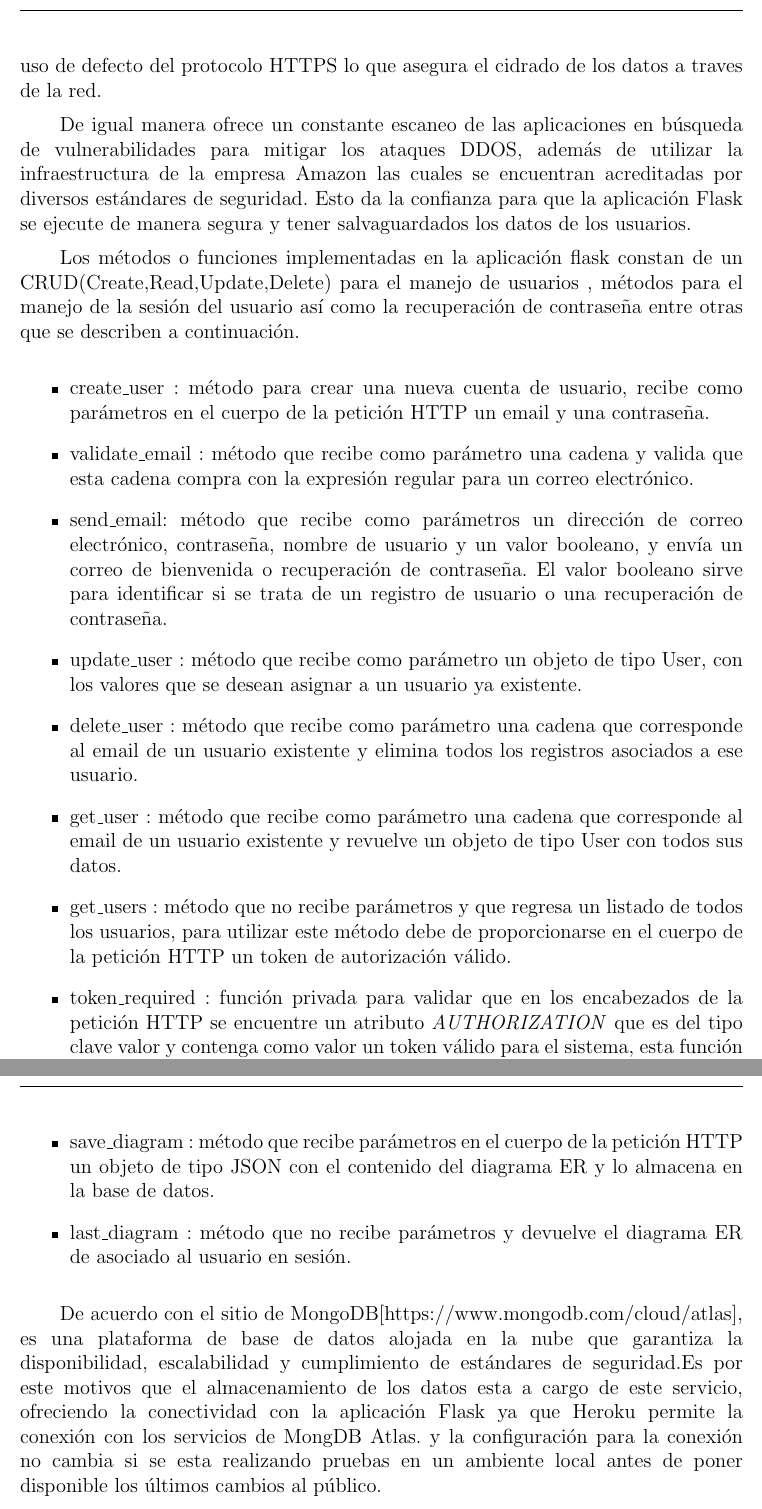
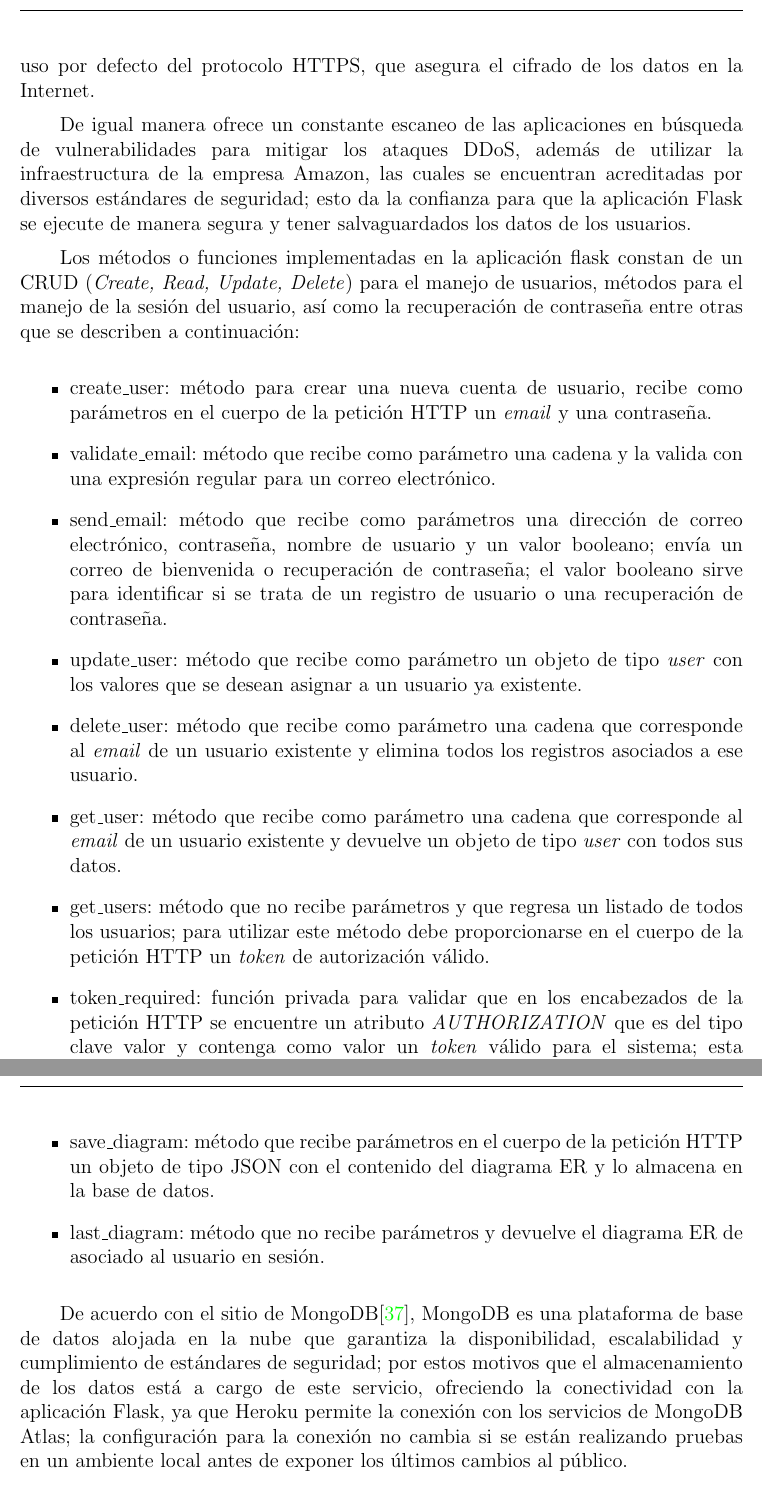
Before and after one commit to martinez-acosta/DOCS-TT-2019-B052, a LaTeX document (2019-B052.tex, which reads apendice/prototipo.tex): two parts of pages 91 and 92 of 96, joined at a grey line, cut so that both start at the same text. Compiled offline with pdfLaTeX.

Commit message:
redaccion prototipo

```diff
--- a/apendice/prototipo.tex
+++ b/apendice/prototipo.tex
@@ -73,27 +73,27 @@ Las figuras~\ref{img:prototipo-welcome},~\ref{img:prototipo-login},~\ref{img:pro
 \subsection*{Back end}
 
 
-De acuerdo con el sitio de Heroku~\cite{heroku_heroku_2020}, la plataforma ofrece distintos mecanismos para la seguridad de los proyectos alojadas en ella, dentro de estas se encuentra el uso de defecto del protocolo HTTPS lo que asegura el cidrado de los datos a traves de la red.
+De acuerdo con el sitio de Heroku~\cite{heroku_heroku_2020}, la plataforma ofrece distintos mecanismos para la seguridad de los proyectos alojadas en ella, dentro de estas se encuentra el uso por defecto del protocolo HTTPS, que asegura el cifrado de los datos en la Internet.
 
 
-De igual manera ofrece un constante escaneo de las aplicaciones en búsqueda de vulnerabilidades para mitigar los ataques DDOS, además de utilizar la infraestructura de la empresa Amazon las cuales se encuentran acreditadas por diversos estándares de seguridad. Esto da la confianza para que la aplicación Flask se ejecute de manera segura y tener salvaguardados los datos de los usuarios.
+De igual manera ofrece un constante escaneo de las aplicaciones en búsqueda de vulnerabilidades para mitigar los ataques DDoS, además de utilizar la infraestructura de la empresa Amazon, las cuales se encuentran acreditadas por diversos estándares de seguridad; esto da la confianza para que la aplicación Flask se ejecute de manera segura y tener salvaguardados los datos de los usuarios.
 
 
-Los métodos o funciones implementadas en la aplicación flask constan de un CRUD(Create,Read,Update,Delete) para el manejo de usuarios , métodos para el manejo de la sesión del usuario así como la recuperación de contraseña entre otras que se describen a continuación.
+Los métodos o funciones implementadas en la aplicación flask constan de un CRUD (\textit{Create, Read, Update, Delete}) para el manejo de usuarios, métodos para el manejo de la sesión del usuario, así como la recuperación de contraseña entre otras que se describen a continuación:
 
 \begin{itemize}
-    \item create\_user : método para crear una nueva cuenta de usuario, recibe como parámetros en el cuerpo de la petición HTTP un email y una contraseña.
-    \item validate\_email : método que recibe como parámetro una cadena y valida que esta cadena compra con la expresión regular para un correo electrónico.
-    \item send\_email: método que recibe como parámetros un dirección de correo electrónico, contraseña, nombre de usuario y un valor booleano, y envía un correo de bienvenida o recuperación de contraseña. El valor booleano sirve para identificar si se trata de un registro de usuario o una recuperación de contraseña.
-    \item update\_user : método que recibe como parámetro un objeto de tipo User, con los valores que se desean asignar a un usuario ya existente.
-    \item delete\_user : método que recibe como parámetro una cadena que corresponde al email de un usuario existente y elimina todos los registros asociados a ese usuario.
-    \item get\_user : método que recibe como parámetro  una cadena que corresponde al email de un usuario existente y revuelve un objeto de tipo User con todos sus datos.
-    \item get\_users : método que no recibe parámetros y que regresa un listado de todos los usuarios, para utilizar este método debe de proporcionarse en el cuerpo de la petición HTTP un token de autorización válido.
-    \item token\_required : función privada para validar que en los encabezados de la petición HTTP se encuentre un atributo \textit{AUTHORIZATION} que es del tipo clave valor y contenga como valor un token válido para el sistema, esta función sirve para decorar/anotar otras funciones y no tener que repetir esa validación para cada petición que requiera autorización de usuario.
-    \item login : método que recibe como parámetro en el cuerpo de la petición HTTP un cadena con el email y otra con la contraseña, realiza una busqueda en la base de datos y válida si los datos corresponden a un usuario, en caso de ser encontrarlo regresa como un JWT para manejar la sesión del usuario en las futuras peticiones.
-    \item save\_diagram : método que recibe parámetros en el cuerpo de la petición HTTP un objeto de tipo JSON con el contenido del diagrama ER y lo almacena en la base de datos.
-    \item last\_diagram : método que no recibe parámetros y devuelve el diagrama ER de asociado al usuario en sesión.
+    \item create\_user: método para crear una nueva cuenta de usuario, recibe como parámetros en el cuerpo de la petición HTTP un \textit{email} y una contraseña.
+    \item validate\_email: método que recibe como parámetro una cadena y la valida con una expresión regular para un correo electrónico.
+    \item send\_email: método que recibe como parámetros una dirección de correo electrónico, contraseña, nombre de usuario y un valor booleano; envía un correo de bienvenida o recuperación de contraseña; el valor booleano sirve para identificar si se trata de un registro de usuario o una recuperación de contraseña.
+    \item update\_user: método que recibe como parámetro un objeto de tipo \textit{user} con los valores que se desean asignar a un usuario ya existente.
+    \item delete\_user: método que recibe como parámetro una cadena que corresponde al \textit{email} de un usuario existente y elimina todos los registros asociados a ese usuario.
+    \item get\_user: método que recibe como parámetro una cadena que corresponde al \textit{email} de un usuario existente y devuelve un objeto de tipo \textit{user} con todos sus datos.
+    \item get\_users: método que no recibe parámetros y que regresa un listado de todos los usuarios; para utilizar este método debe proporcionarse en el cuerpo de la petición HTTP un \textit{token} de autorización válido.
+    \item token\_required: función privada para validar que en los encabezados de la petición HTTP se encuentre un atributo \textit{AUTHORIZATION} que es del tipo clave valor y contenga como valor un \textit{token} válido para el sistema; esta función sirve para decorar/anotar otras funciones y no tener que repetir esa validación para cada petición que requiera autorización de usuario.
+    \item login: método que recibe como parámetro en el cuerpo de la petición HTTP un cadena con el \textit{email} y otra con la contraseña, realiza una búsqueda en la base de datos y valida si los datos corresponden a un usuario, en caso de ser encontrarlo, regresa un JWT para manejar la sesión del usuario en las futuras peticiones.
+    \item save\_diagram: método que recibe parámetros en el cuerpo de la petición HTTP un objeto de tipo JSON con el contenido del diagrama ER y lo almacena en la base de datos.
+    \item last\_diagram: método que no recibe parámetros y devuelve el diagrama ER de asociado al usuario en sesión.
 \end{itemize}
 
 
-De acuerdo con el sitio de MongoDB[https://www.mongodb.com/cloud/atlas], es una plataforma de base de datos alojada en la nube  que garantiza la disponibilidad, escalabilidad y cumplimiento de estándares de seguridad.Es por este motivos que el almacenamiento de los datos esta a cargo de este servicio, ofreciendo la conectividad con la aplicación Flask ya que Heroku permite la conexión con los servicios de MongDB Atlas. y la configuración para la conexión no cambia si se esta realizando pruebas en un ambiente local antes de poner disponible los últimos cambios al público.
+De acuerdo con el sitio de MongoDB\cite{mongodb_mongodb_2020}, MongoDB es una plataforma de base de datos alojada en la nube que garantiza la disponibilidad, escalabilidad y cumplimiento de estándares de seguridad; por estos motivos que el almacenamiento de los datos está a cargo de este servicio, ofreciendo la conectividad con la aplicación Flask, ya que Heroku permite la conexión con los servicios de MongoDB Atlas; la configuración para la conexión no cambia si se están realizando pruebas en un ambiente local antes de exponer los últimos cambios al público.
```
Also changed, not shown: 2019-B052.pdf, apendice/prototipo.tex (2 more changed lines), 1 other file.
